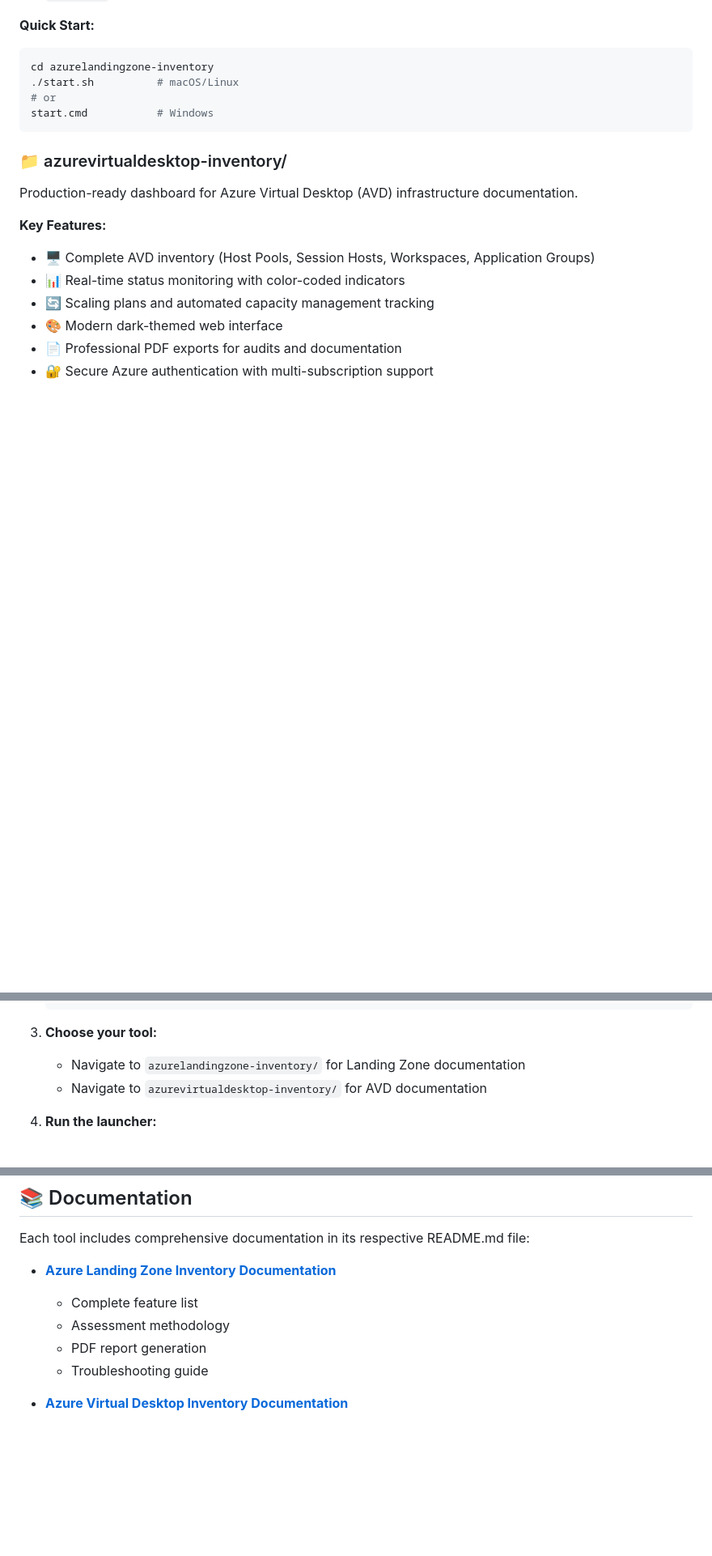
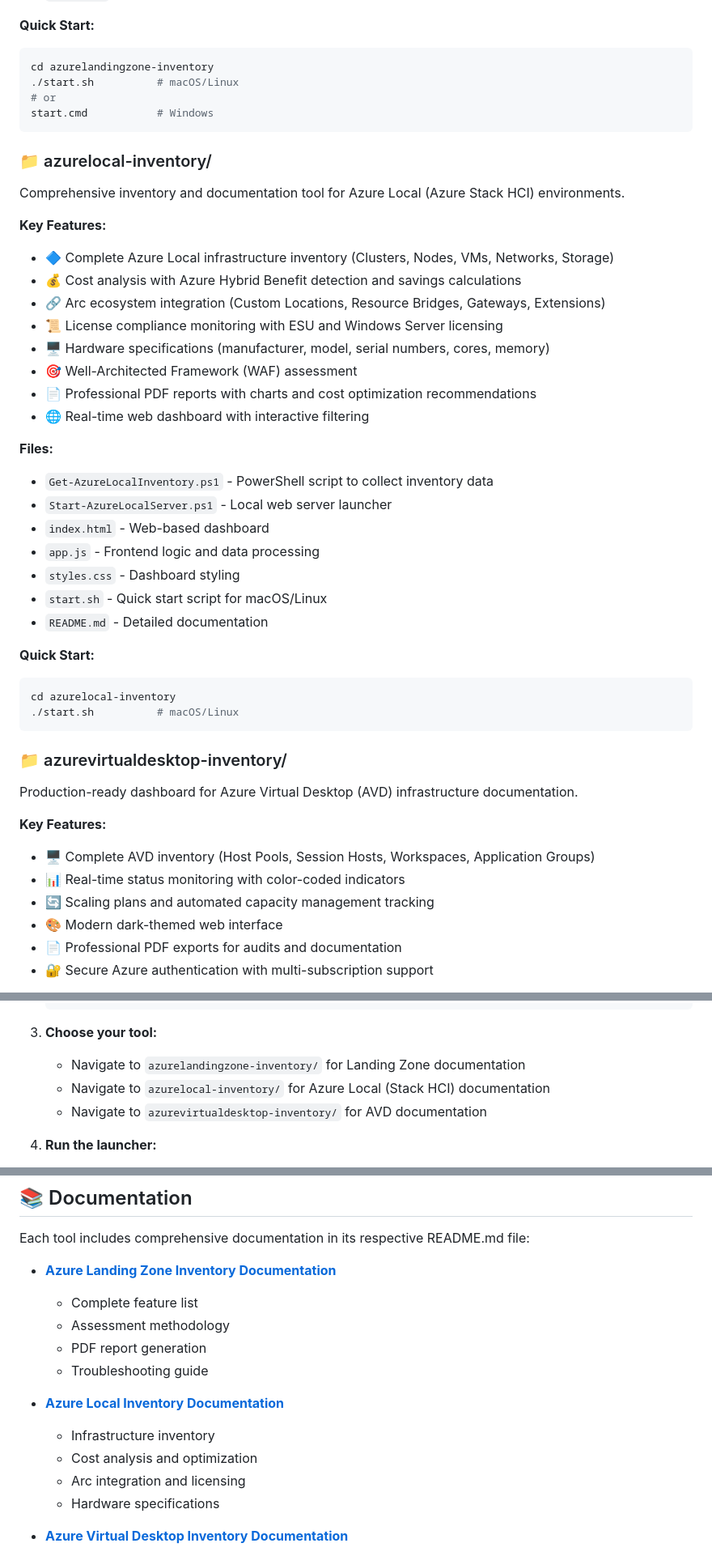
Before and after one commit to GetToThe-Cloud/AzureDocumenter, a Markdown page: README.md, 3 parts joined by grey strips. Shown at 81% size. Rendered like a GitHub page; blank space fills up the shorter version.

````diff
--- a/README.md
+++ b/README.md
@@ -54,6 +54,35 @@ cd azurelandingzone-inventory
 start.cmd           # Windows
 ```
 
+### 📁 azurelocal-inventory/
+
+Comprehensive inventory and documentation tool for Azure Local (Azure Stack HCI) environments.
+
+**Key Features:**
+- 🔷 Complete Azure Local infrastructure inventory (Clusters, Nodes, VMs, Networks, Storage)
+- 💰 Cost analysis with Azure Hybrid Benefit detection and savings calculations
+- 🔗 Arc ecosystem integration (Custom Locations, Resource Bridges, Gateways, Extensions)
+- 📜 License compliance monitoring with ESU and Windows Server licensing
+- 🖥️ Hardware specifications (manufacturer, model, serial numbers, cores, memory)
+- 🎯 Well-Architected Framework (WAF) assessment
+- 📄 Professional PDF reports with charts and cost optimization recommendations
+- 🌐 Real-time web dashboard with interactive filtering
+
+**Files:**
+- `Get-AzureLocalInventory.ps1` - PowerShell script to collect inventory data
+- `Start-AzureLocalServer.ps1` - Local web server launcher
+- `index.html` - Web-based dashboard
+- `app.js` - Frontend logic and data processing
+- `styles.css` - Dashboard styling
+- `start.sh` - Quick start script for macOS/Linux
+- `README.md` - Detailed documentation
+
+**Quick Start:**
+```bash
+cd azurelocal-inventory
+./start.sh          # macOS/Linux
+```
+
 ### 📁 azurevirtualdesktop-inventory/
 
 Production-ready dashboard for Azure Virtual Desktop (AVD) infrastructure documentation.
@@ -106,6 +135,7 @@ cd azurevirtualdesktop-inventory
 
 3. **Choose your tool:**
    - Navigate to `azurelandingzone-inventory/` for Landing Zone documentation
+   - Navigate to `azurelocal-inventory/` for Azure Local (Stack HCI) documentation
    - Navigate to `azurevirtualdesktop-inventory/` for AVD documentation
 
 4. **Run the launcher:**
@@ -123,6 +153,12 @@ Each tool includes comprehensive documentation in its respective README.md file:
   - PDF report generation
   - Troubleshooting guide
 
+- **[Azure Local Inventory Documentation](azurelocal-inventory/README.md)**
+  - Infrastructure inventory
+  - Cost analysis and optimization
+  - Arc integration and licensing
+  - Hardware specifications
+
 - **[Azure Virtual Desktop Inventory Documentation](azurevirtualdesktop-inventory/README.md)**
   - Dashboard features
   - Component tracking
````
Also changed, not shown: other parts of README.md (+10 -2 lines).
